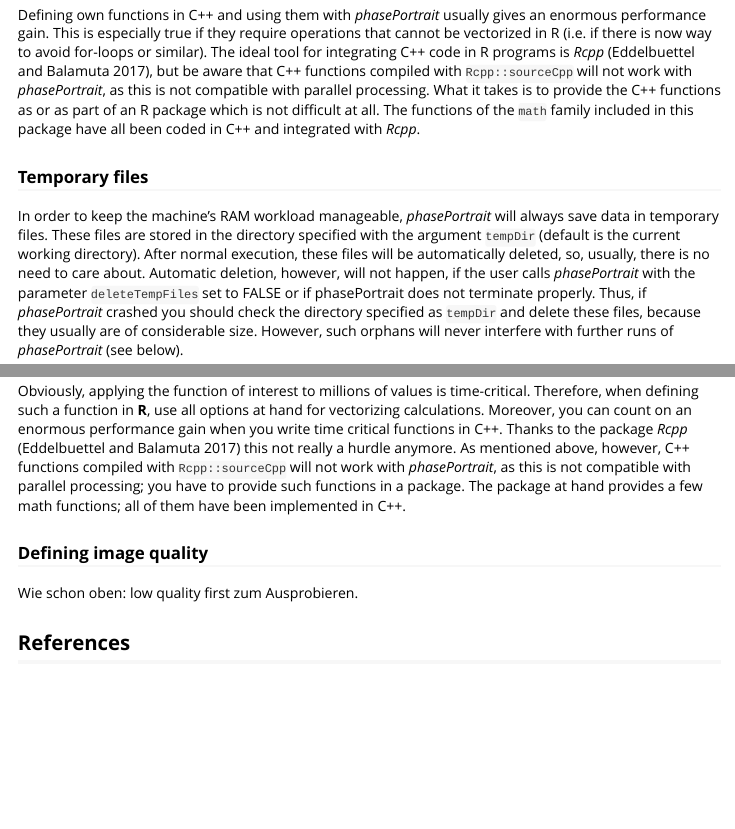
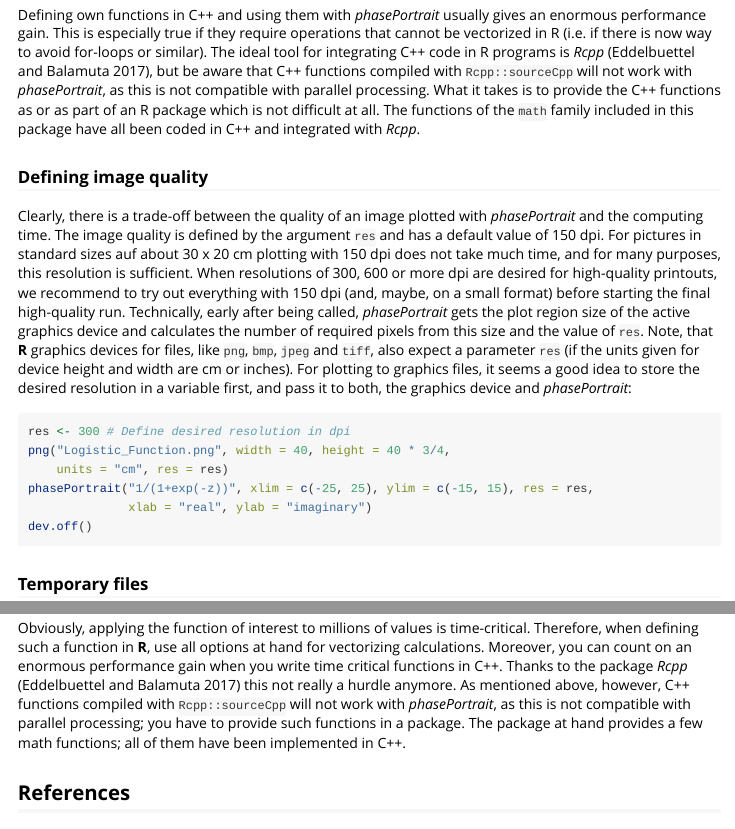
Before and after one commit to PeterBiber/viscomplexr, an R Markdown document (vignettes/viscomplexr-vignette.Rmd): the page in a window 1100 px wide, from 12900 px down, and a second part further down, joined at a grey line. Rendered offline with R 4.5, knitr and Pandoc, with nearby package versions; code that draws random numbers runs with fixed seeds of ours; some code elsewhere in the file could not run offline.

Commit message:
Add image quality section to vignette

````diff
--- a/vignettes/viscomplexr-vignette.Rmd
+++ b/vignettes/viscomplexr-vignette.Rmd
@@ -417,6 +417,19 @@ phasePortrait(tryThisOneToo, moreArgs = list(n = 50, r = 1/2 - 1/2i),
 Defining own functions in C++ and using them with *phasePortrait* usually gives an enormous performance gain. This is especially true if they require operations that cannot be vectorized in R (i.e. if there is now way to avoid for-loops or similar). The ideal tool for integrating C++ code in R programs is *Rcpp* [@edelbuettel_rcpp_2017], but be aware that C++ functions compiled with `Rcpp::sourceCpp` will not work with *phasePortrait*, as this is not compatible with parallel processing. What it takes is to provide the C++ functions as or as part of an R package which is not difficult at all. The functions of the `math` family included in this package have all been coded in C++ and integrated with *Rcpp*.
 
 
+### Defining image quality {#img_qual}
+Clearly, there is a trade-off between the quality of an image plotted with *phasePortrait* and the computing time. The image quality is defined by the argument `res` and has a default value of 150 dpi. For pictures in standard sizes auf about 30 x 20 cm plotting with 150 dpi does not take much time, and for many purposes, this resolution is sufficient. When resolutions of 300, 600 or more dpi are desired for high-quality printouts, we recommend to try out everything with 150 dpi (and, maybe, on a small format) before starting the final high-quality run. Technically, early after being called, *phasePortrait* gets the plot region size of the active graphics device and calculates the number of required pixels from this size and the value of `res`. Note, that **R** graphics devices for files, like `png`, `bmp`, `jpeg` and `tiff`, also expect a parameter `res` (if the units given for device height and width are cm or inches). For plotting to graphics files, it seems a good idea to store the desired resolution in a variable first, and pass it to both, the graphics device and *phasePortrait*:
+
+```{r, eval = FALSE}
+res <- 300 # Define desired resolution in dpi
+png("Logistic_Function.png", width = 40, height = 40 * 3/4,
+    units = "cm", res = res)
+phasePortrait("1/(1+exp(-z))", xlim = c(-25, 25), ylim = c(-15, 15), res = res,
+              xlab = "real", ylab = "imaginary")
+dev.off()
+```
+
+
 ### Temporary files {#tempfiles}
 In order to keep the machine's RAM workload manageable, *phasePortrait* will always save data in temporary files. These files are stored in the directory specified with the argument `tempDir` (default is the current working directory). After normal execution, these files will be automatically deleted, so, usually, there is no need to care about. Automatic deletion, however, will not happen, if the user calls *phasePortrait* with the parameter `deleteTempFiles` set to FALSE or if phasePortrait does not terminate properly. Thus, if *phasePortrait* crashed you should check the directory specified as `tempDir` and delete these files, because they usually are of considerable size. However, such orphans will never interfere with further runs of *phasePortrait* (see below).
 
@@ -447,11 +460,6 @@ As mentioned in the section about [temporary files](#tempfiles), users can possi
 Obviously, applying the function of interest to millions of values is time-critical. Therefore, when defining such a function in **R**, use all options at hand for vectorizing calculations. Moreover, you can count on an enormous performance gain when you write time critical functions in C++. Thanks to the package *Rcpp* [@edelbuettel_rcpp_2017] this not really a hurdle anymore. As mentioned above, however, C++ functions compiled with `Rcpp::sourceCpp` will not work with *phasePortrait*, as this is not compatible with parallel processing; you have to provide such functions in a package. The package at hand provides a few math functions; all of them have been implemented in C++.
 
 
-### Defining image quality {#img_qual}
-
-Wie schon oben: low quality first zum Ausprobieren.
-
-
 ## References
 
 ```{r, include = FALSE}
````
Also changed, not shown: 1 other file.
